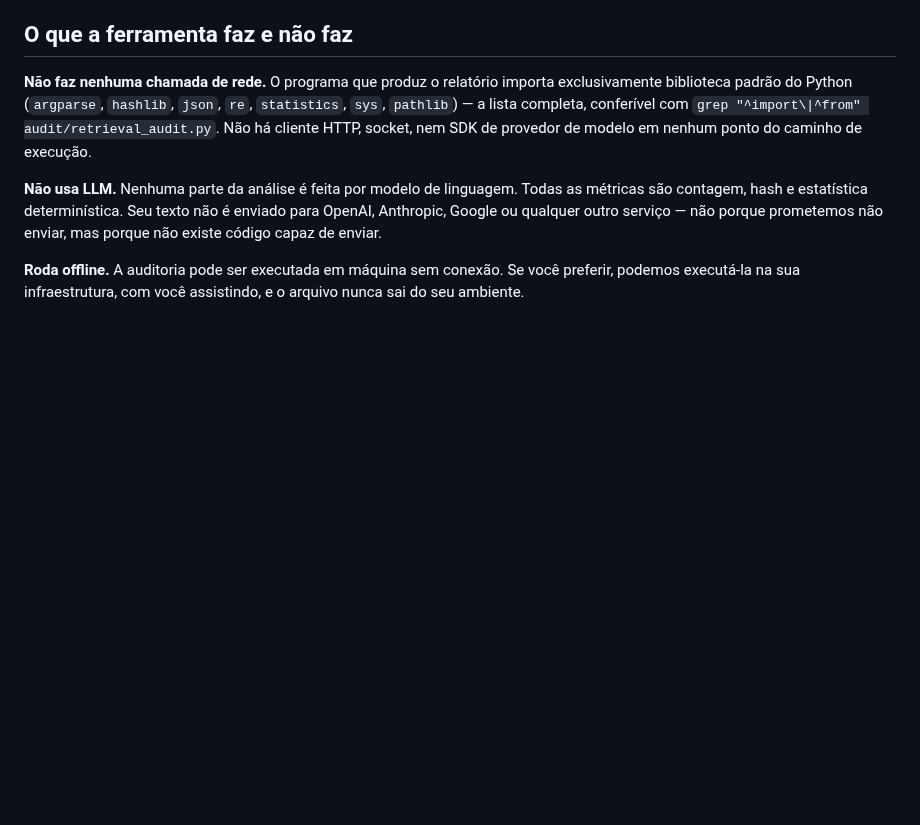
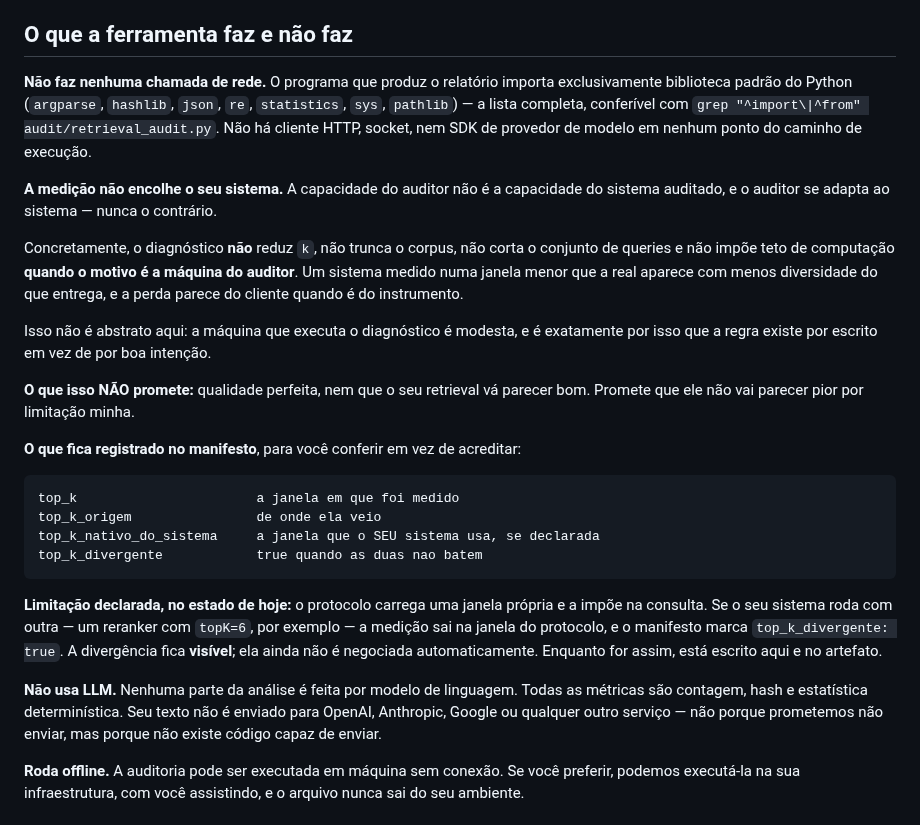
Before and after one commit to devBorgesr/edp_v5, a Markdown page: comercial/TRATAMENTO_DE_DADOS.md, the part around the change. Drawn GitHub-style; blank space fills up the shorter version.

Commit message:
promessa: a medicao nao encolhe o sistema do cliente
"A capacidade do auditor nao e a capacidade do sistema auditado, e o auditor se
adapta ao sistema — nunca o contrario."

Concretamente: o diagnostico nao reduz k, nao trunca corpus, nao corta o
conjunto de queries e nao impoe teto de computacao QUANDO O MOTIVO E A MAQUINA
DO AUDITOR. Um sistema medido numa janela menor que a real aparece com menos
diversidade do que entrega, e a perda parece do cliente quando e do
instrumento.

Escrito porque nao e abstrato: a maquina que executa o diagnostico e modesta, e
essa e exatamente a razao de a regra existir por escrito em vez de por boa
intencao.

O QUE NAO PROMETE: qualidade perfeita, nem que o retrieval do cliente va
parecer bom. Promete que nao vai parecer pior por limitacao minha.

O QUE FICA CONFERIVEL no manifesto, em vez de acreditavel: top_k,
top_k_origem, top_k_nativo_do_sistema, top_k_divergente.

LIMITACAO DECLARADA no estado de hoje: o protocolo carrega janela propria e a
impoe na consulta. Um sistema com reranker topK=6 sai medido na janela do
protocolo, com top_k_divergente: true no manifesto. A divergencia fica visivel;
ainda nao e negociada. Enquanto for assim, esta escrito aqui e no artefato.

Suite: 475 passed.

Co-Authored-By: Claude Opus 5 <noreply@anthropic.com>

````diff
--- a/comercial/TRATAMENTO_DE_DADOS.md
+++ b/comercial/TRATAMENTO_DE_DADOS.md
@@ -11,6 +11,37 @@ importa exclusivamente biblioteca padrão do Python (`argparse`, `hashlib`,
 `json`, `re`, `statistics`, `sys`, `pathlib`) — a lista completa, conferível
 com `grep "^import\|^from" audit/retrieval_audit.py`. Não há cliente HTTP, socket, nem
 SDK de provedor de modelo em nenhum ponto do caminho de execução.
+
+**A medição não encolhe o seu sistema.** A capacidade do auditor não é a
+capacidade do sistema auditado, e o auditor se adapta ao sistema — nunca o
+contrário.
+
+Concretamente, o diagnóstico **não** reduz `k`, não trunca o corpus, não corta
+o conjunto de queries e não impõe teto de computação **quando o motivo é a
+máquina do auditor**. Um sistema medido numa janela menor que a real aparece
+com menos diversidade do que entrega, e a perda parece do cliente quando é do
+instrumento.
+
+Isso não é abstrato aqui: a máquina que executa o diagnóstico é modesta, e é
+exatamente por isso que a regra existe por escrito em vez de por boa intenção.
+
+**O que isso NÃO promete:** qualidade perfeita, nem que o seu retrieval vá
+parecer bom. Promete que ele não vai parecer pior por limitação minha.
+
+**O que fica registrado no manifesto**, para você conferir em vez de acreditar:
+
+```
+top_k                       a janela em que foi medido
+top_k_origem                de onde ela veio
+top_k_nativo_do_sistema     a janela que o SEU sistema usa, se declarada
+top_k_divergente            true quando as duas nao batem
+```
+
+**Limitação declarada, no estado de hoje:** o protocolo carrega uma janela
+própria e a impõe na consulta. Se o seu sistema roda com outra — um reranker
+com `topK=6`, por exemplo — a medição sai na janela do protocolo, e o manifesto
+marca `top_k_divergente: true`. A divergência fica **visível**; ela ainda não é
+negociada automaticamente. Enquanto for assim, está escrito aqui e no artefato.
 
 **Não usa LLM.** Nenhuma parte da análise é feita por modelo de linguagem.
 Todas as métricas são contagem, hash e estatística determinística. Seu
````
